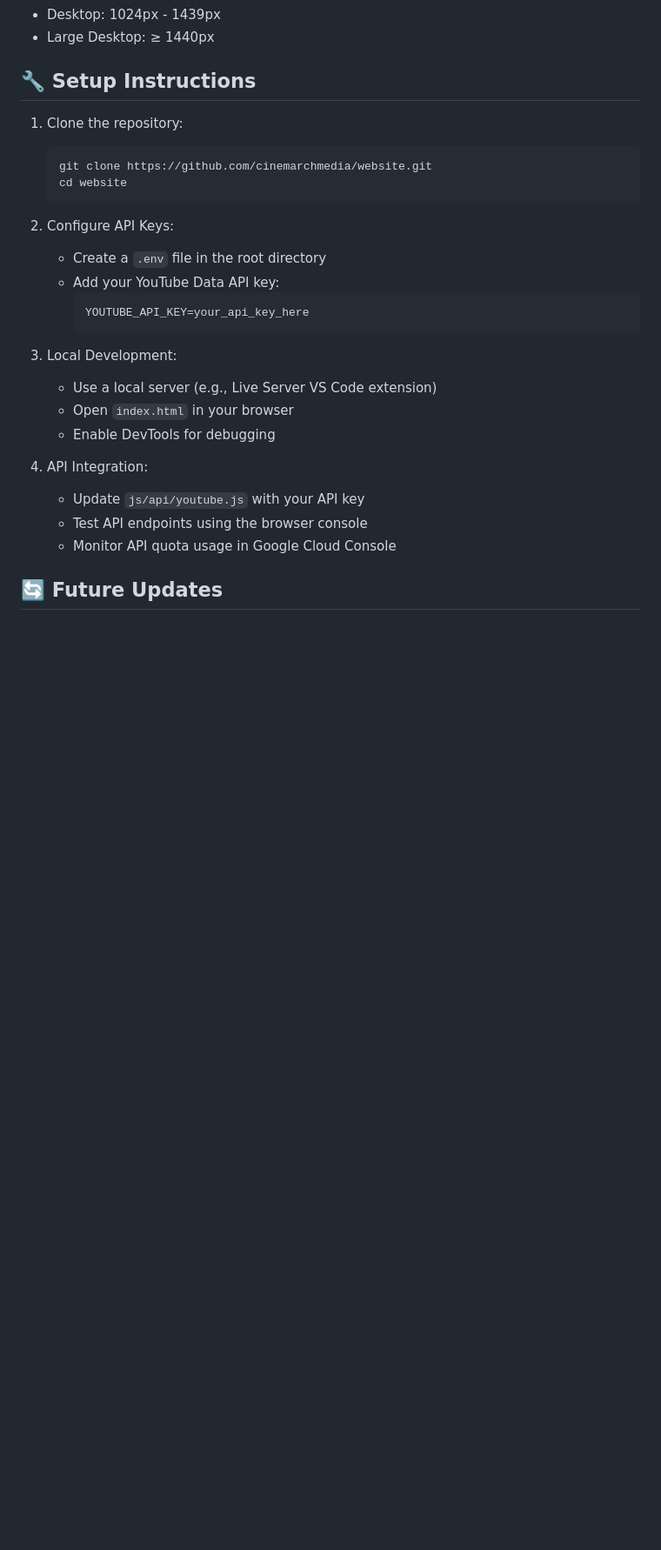
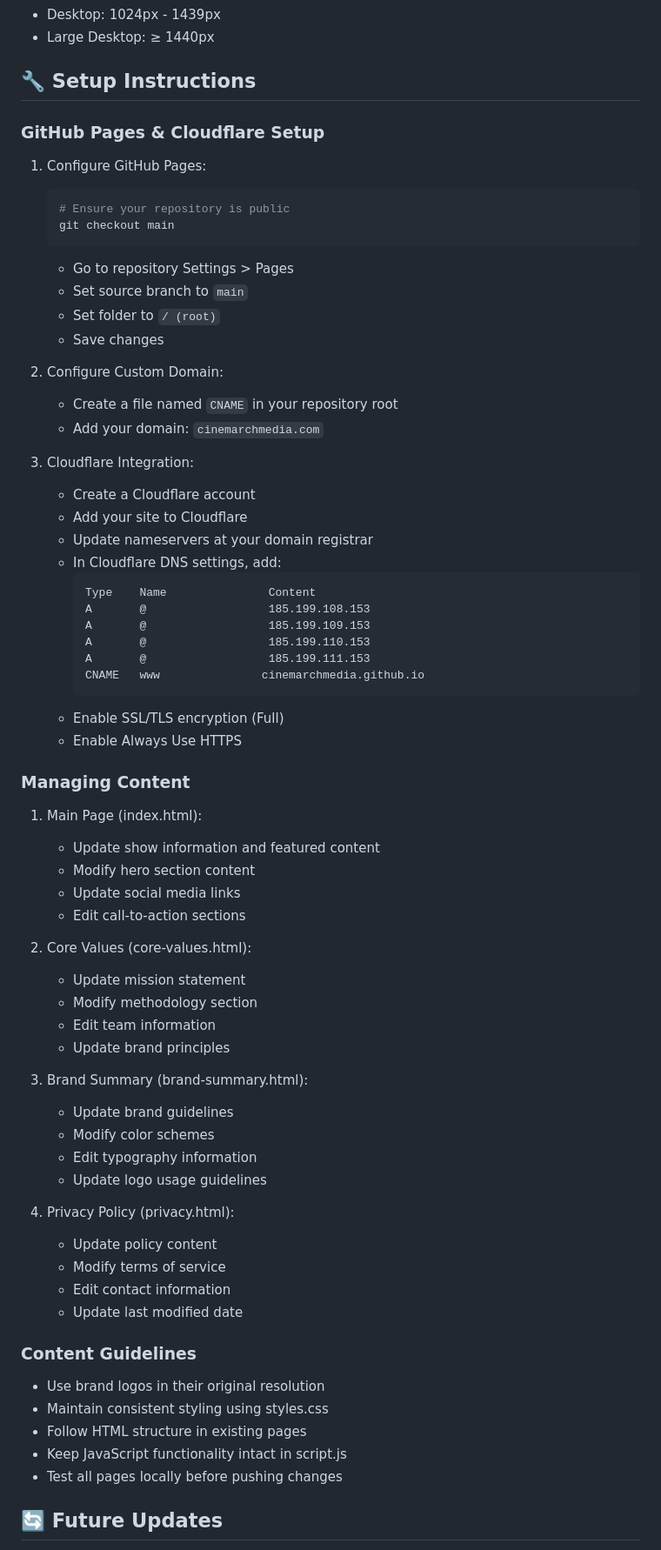
Before and after one commit to cinemarchmedia/cinemarchmedia.github.io, a Markdown page: README.md, the part around one of its changes. Shown at 87% size. GitHub-like rendering; blank space fills up the shorter version.

````diff
--- a/README.md
+++ b/README.md
@@ -99,28 +88,71 @@ The website implements a mobile-first approach with strategic breakpoints:
 
 ## 🔧 Setup Instructions
 
-1. Clone the repository:
+### GitHub Pages & Cloudflare Setup
+
+1. Configure GitHub Pages:
    ```bash
-   git clone https://github.com/cinemarchmedia/website.git
-   cd website
+   # Ensure your repository is public
+   git checkout main
    ```
+   - Go to repository Settings > Pages
+   - Set source branch to `main`
+   - Set folder to `/ (root)`
+   - Save changes
 
-2. Configure API Keys:
-   - Create a `.env` file in the root directory
-   - Add your YouTube Data API key:
+2. Configure Custom Domain:
+   - Create a file named `CNAME` in your repository root
+   - Add your domain: `cinemarchmedia.com`
+
+3. Cloudflare Integration:
+   - Create a Cloudflare account
+   - Add your site to Cloudflare
+   - Update nameservers at your domain registrar
+   - In Cloudflare DNS settings, add:
      ```
-     YOUTUBE_API_KEY=your_api_key_here
+     Type    Name               Content
+     A       @                  185.199.108.153
+     A       @                  185.199.109.153
+     A       @                  185.199.110.153
+     A       @                  185.199.111.153
+     CNAME   www               cinemarchmedia.github.io
      ```
+   - Enable SSL/TLS encryption (Full)
+   - Enable Always Use HTTPS
 
-3. Local Development:
-   - Use a local server (e.g., Live Server VS Code extension)
-   - Open `index.html` in your browser
-   - Enable DevTools for debugging
+### Managing Content
 
-4. API Integration:
-   - Update `js/api/youtube.js` with your API key
-   - Test API endpoints using the browser console
-   - Monitor API quota usage in Google Cloud Console
+1. Main Page (index.html):
+   - Update show information and featured content
+   - Modify hero section content
+   - Update social media links
+   - Edit call-to-action sections
+
+2. Core Values (core-values.html):
+   - Update mission statement
+   - Modify methodology section
+   - Edit team information
+   - Update brand principles
+
+3. Brand Summary (brand-summary.html):
+   - Update brand guidelines
+   - Modify color schemes
+   - Edit typography information
+   - Update logo usage guidelines
+
+4. Privacy Policy (privacy.html):
+   - Update policy content
+   - Modify terms of service
+   - Edit contact information
+   - Update last modified date
+
+### Content Guidelines
+
+- Use brand logos in their original resolution
+- Maintain consistent styling using styles.css
+- Follow HTML structure in existing pages
+- Keep JavaScript functionality intact in script.js
+- Test all pages locally before pushing changes
 
 ## 🔄 Future Updates
 
````
Also changed, not shown: other parts of README.md (+15 -26 lines).
